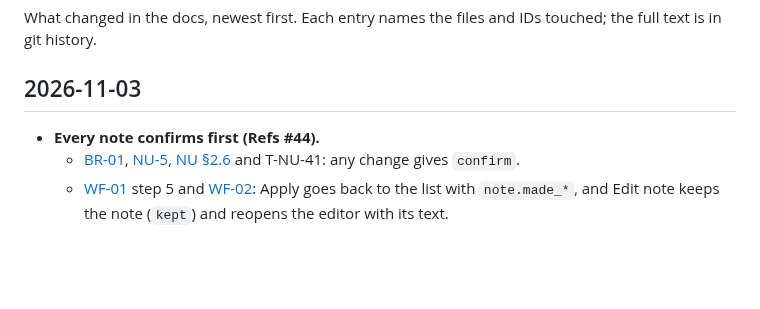
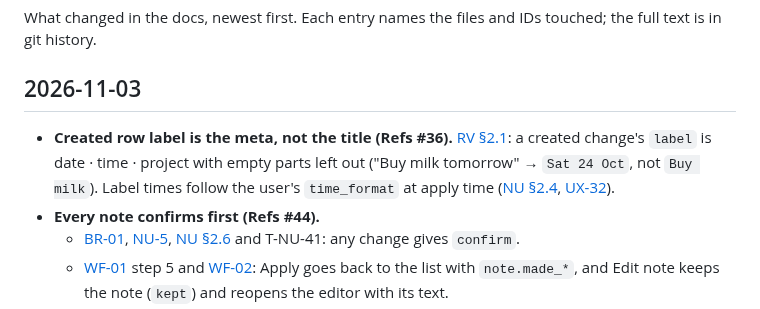
Before and after one commit to 02bbits/Agendal, a Markdown page: docs/CHANGELOG.md, the part around the change. GitHub-like rendering; blank space fills up the shorter version.

Commit message:
docs: a created row's label is its meta (Refs #36)
RV §2.1, NU §2.4: date · time · project, empty parts left out; label times follow the user's time format.

```diff
--- a/docs/CHANGELOG.md
+++ b/docs/CHANGELOG.md
@@ -4,6 +4,7 @@ What changed in the docs, newest first. Each entry names the files and IDs touch
 
 ## 2026-11-03
 
+- **Created row label is the meta, not the title (Refs #36).** [RV §2.1](03-modules/RV-review-control.md#21-result-screen-rv-1): a created change's `label` is date · time · project with empty parts left out ("Buy milk tomorrow" → `Sat 24 Oct`, not `Buy milk`). Label times follow the user's `time_format` at apply time ([NU §2.4](03-modules/NU-note-understanding.md#24-command-matching-nu-3), [UX-32](01-product/ux-standards.md#ux-32)).
 - **Every note confirms first (Refs #44).**
   - [BR-01](02-domain/business-rules.md#br-01), [NU-5](03-modules/NU-note-understanding.md#nu-5), [NU §2.6](03-modules/NU-note-understanding.md#26-safety-and-status-nu-5-br-01-br-02) and T-NU-41: any change gives `confirm`.
   - [WF-01](04-workflows/WF-01-capture-and-process-note.md) step 5 and [WF-02](04-workflows/WF-02-confirm-risky-changes.md): Apply goes back to the list with `note.made_*`, and Edit note keeps the note (`kept`) and reopens the editor with its text.
```
Also changed, not shown: docs/03-modules/NU-note-understanding.md (+1 -1 lines), docs/03-modules/RV-review-control.md (+1 -0 lines).
